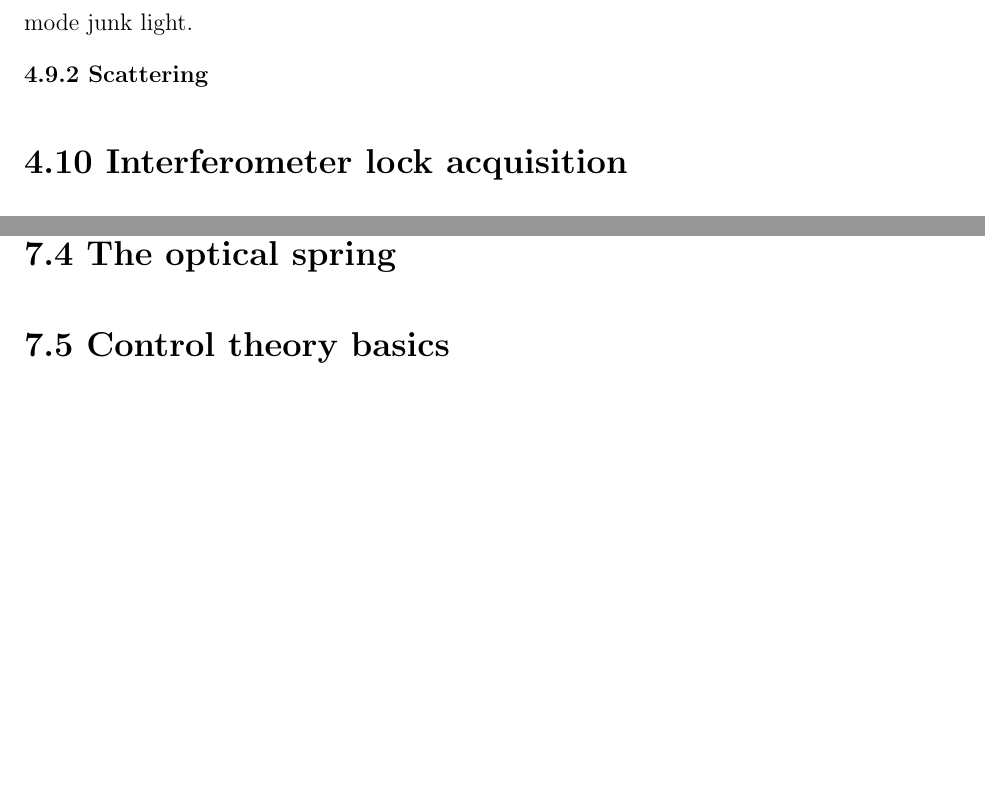
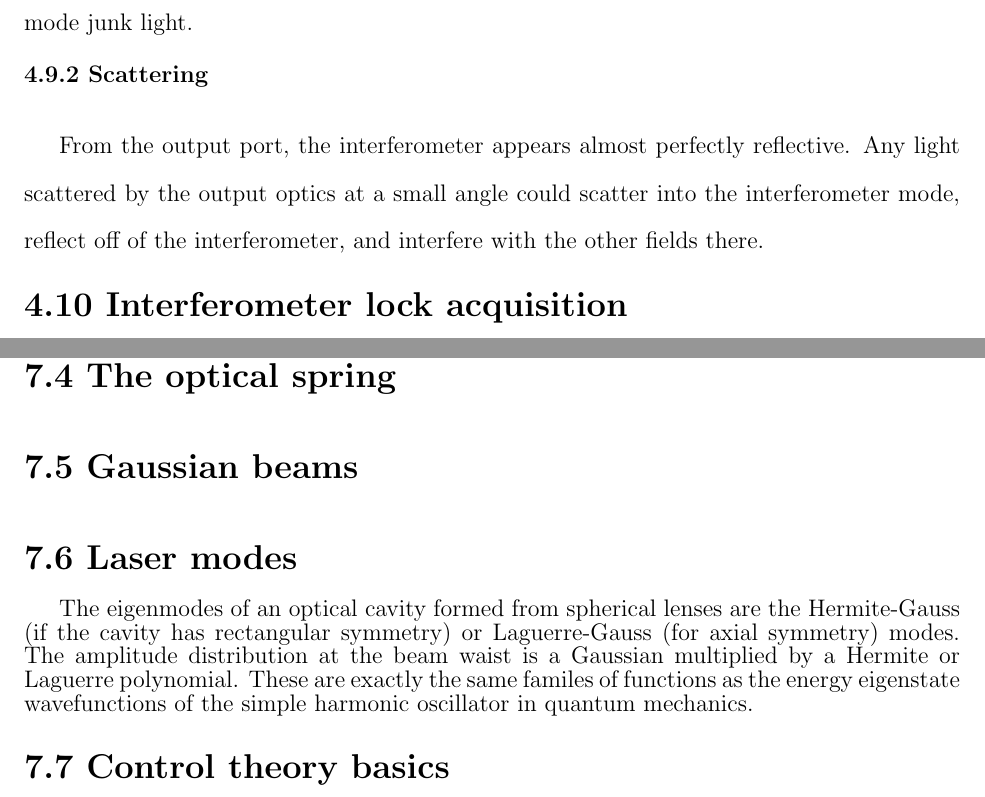
Before and after one commit to tobin/fricke-thesis, a LaTeX thesis (dissertation.tex, which reads chapter4/chapter4.tex, chapter7/chapter7.tex): two parts of pages 28 and 34 of 35, joined at a grey line, cut so that both start at the same text, the shorter picture padded with empty space. Compiled offline with pdfLaTeX.

Commit message:
wrote some stuff

```diff
--- a/chapter4/chapter4.tex
+++ b/chapter4/chapter4.tex
@@ -128,6 +128,11 @@ the arms vs carrier mode junk light.
 
 \SUBSECTION{Scattering}
 
+From the output port, the interferometer appears almost perfectly
+reflective.  Any light scattered by the output optics at a small angle
+could scatter into the interferometer mode, reflect off of the
+interferometer, and interfere with the other fields there.
+
 
 \SECTION{Interferometer lock acquisition}
 
--- a/chapter7/chapter7.tex
+++ b/chapter7/chapter7.tex
@@ -58,6 +58,17 @@ proportional to $\sqrt{|A_s|^2+|A_{LO}|^2}\approx A_{LO}$.
 
 \SECTION{Optical phase conventions}
 \SECTION{The optical spring}
+\SECTION{Gaussian beams}
+\SECTION{Laser modes}
+
+The eigenmodes of an optical cavity formed from spherical lenses are
+the Hermite-Gauss (if the cavity has rectangular symmetry) or
+Laguerre-Gauss (for axial symmetry) modes.  The amplitude distribution
+at the beam waist is a Gaussian multiplied by a Hermite or Laguerre
+polynomial.  These are exactly the same familes of functions as the
+energy eigenstate wavefunctions of the simple harmonic oscillator in
+quantum mechanics.
+
 \SECTION{Control theory basics}
 
 Operation of the LIGO detectors relies crucially on feedback control
```
